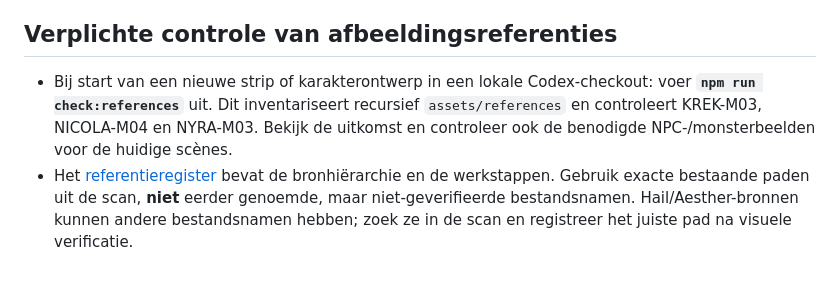
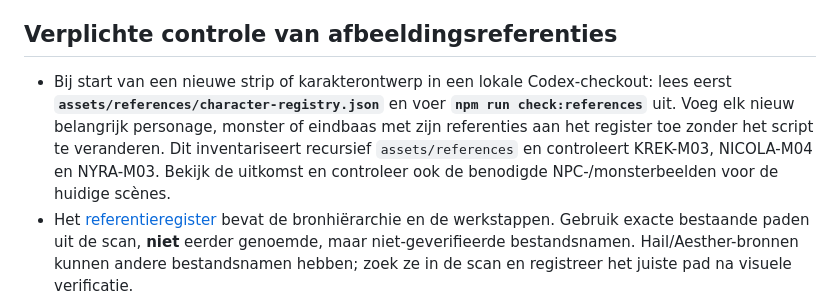
Before and after one commit to martijnungerer-dot/Stone-Cold-Tinkering, a Markdown page: AGENTS.md, the part around the change. Drawn GitHub-style; blank space fills up the shorter version.

Commit message:
Veranker universeel karakterregister in productiewerkwijze

```diff
--- a/AGENTS.md
+++ b/AGENTS.md
@@ -16,7 +16,7 @@ Storyboard v0.8 en sessie S001 zijn de actuele basis. Laatste correctie: claustr
 
 ## Verplichte controle van afbeeldingsreferenties
 
-- Bij start van een nieuwe strip of karakterontwerp in een lokale Codex-checkout: voer **`npm run check:references`** uit. Dit inventariseert recursief `assets/references` en controleert KREK-M03, NICOLA-M04 en NYRA-M03. Bekijk de uitkomst en controleer ook de benodigde NPC-/monsterbeelden voor de huidige scènes.
+- Bij start van een nieuwe strip of karakterontwerp in een lokale Codex-checkout: lees eerst **`assets/references/character-registry.json`** en voer **`npm run check:references`** uit. Voeg elk nieuw belangrijk personage, monster of eindbaas met zijn referenties aan het register toe zonder het script te veranderen. Dit inventariseert recursief `assets/references` en controleert KREK-M03, NICOLA-M04 en NYRA-M03. Bekijk de uitkomst en controleer ook de benodigde NPC-/monsterbeelden voor de huidige scènes.
 - Het [referentieregister](docs/REFERENCE_WORKFLOW.md) bevat de bronhiërarchie en de werkstappen. Gebruik exacte bestaande paden uit de scan, **niet** eerder genoemde, maar niet-geverifieerde bestandsnamen. Hail/Aesther-bronnen kunnen andere bestandsnamen hebben; zoek ze in de scan en registreer het juiste pad na visuele verificatie.
 - Een script controleert bestaan en bestandsomvang, **niet** de inhoud, het juiste personage, de geschiktheid als beeldanker of de feitelijke levering aan een beeldgenerator. Inspecteer beelden en zorg dat de gebruikte beeldgenerator de pixels zelf als referentie krijgt. Alleen een tekstpad doorgeven garandeert niets.
 - Als de vereiste referentie ontbreekt of niet visueel toegankelijk is, meld dit vóór beeldgeneratie; val nooit stilzwijgend terug op een afgekeurd oud beeld.
```
